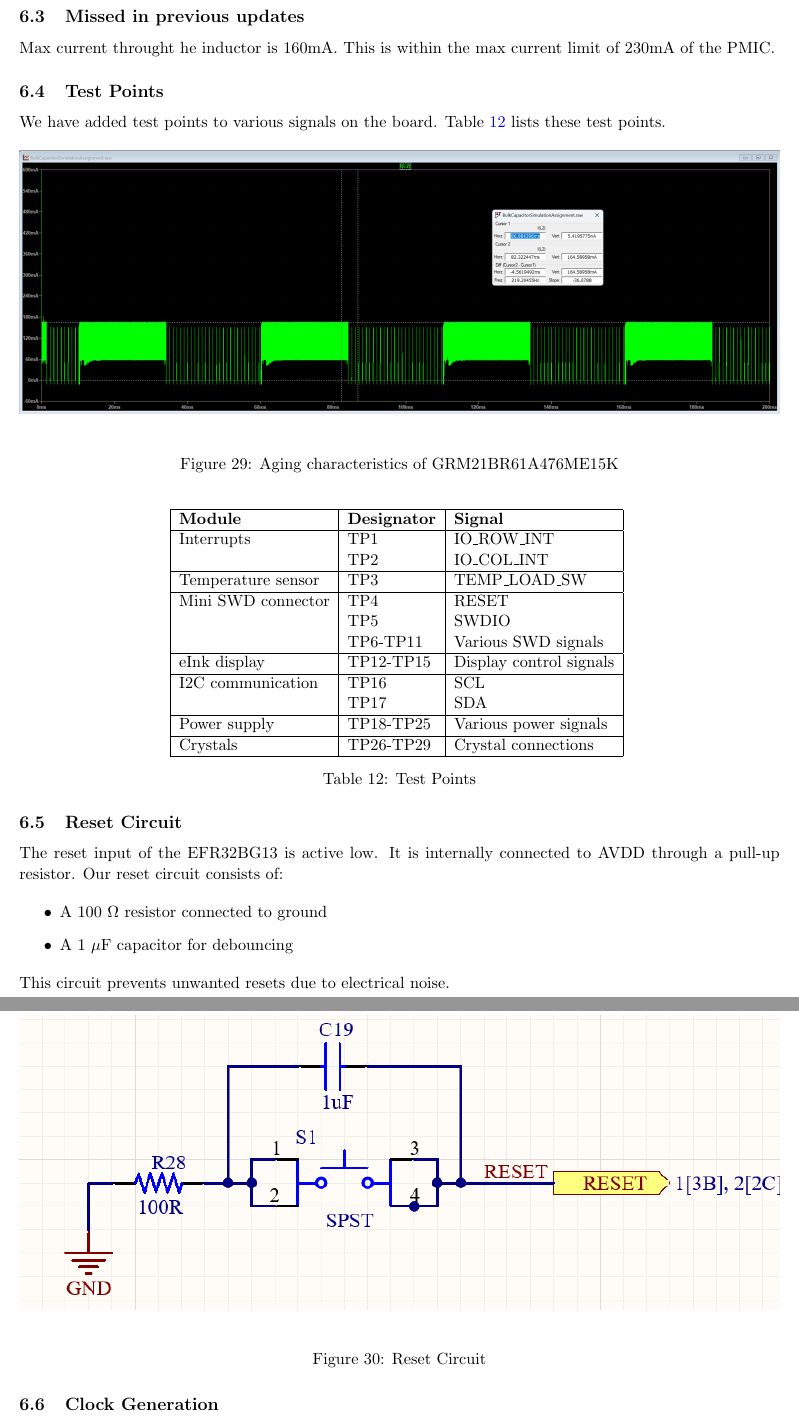
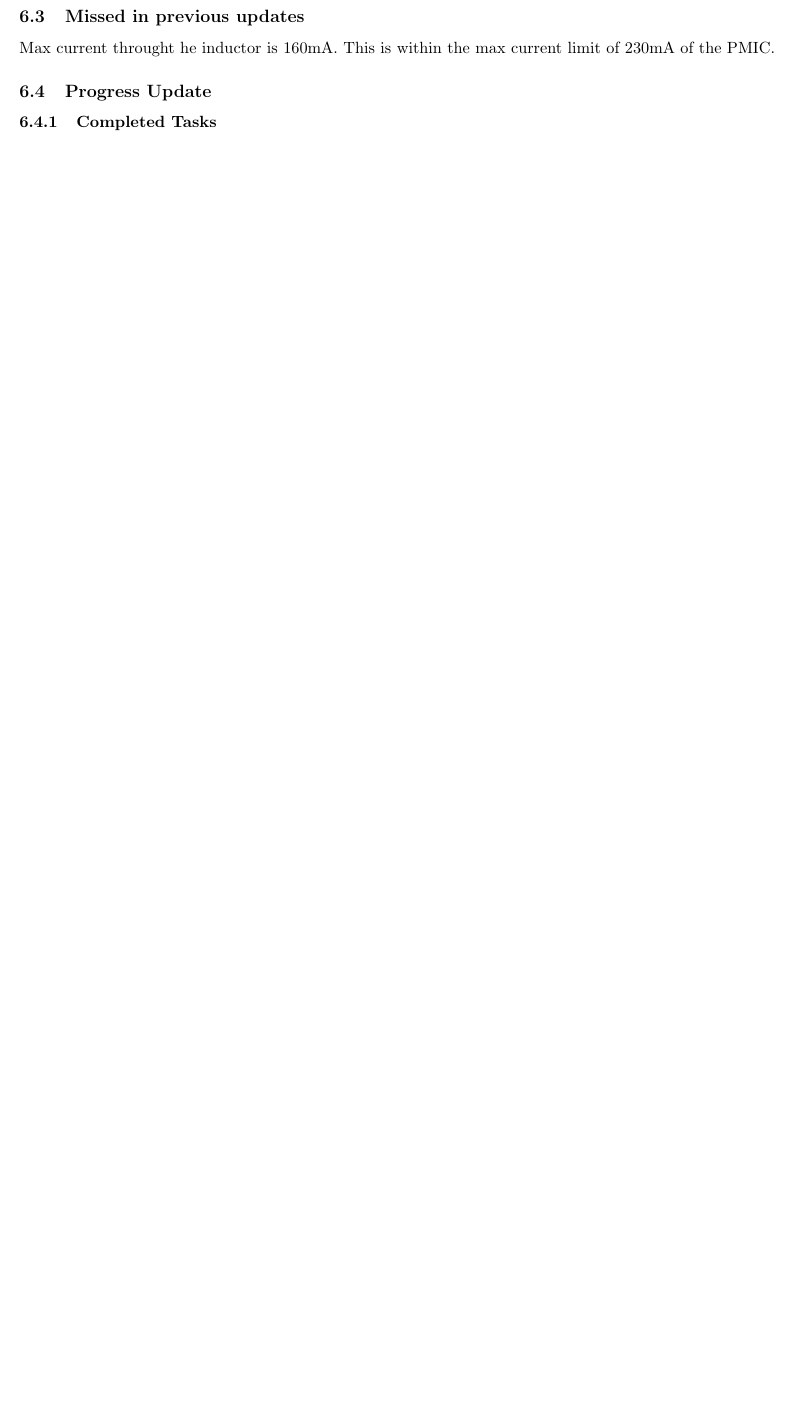
Before and after one commit to parthishere/Insane-Keyboard, a LaTeX document (project_report/the_insane_keyboard.tex): two parts of pages 47 and 48 of 53 before the commit and part of page 46 of 46 after it, the two joined at a grey line, cut so that both start at the same text, the shorter picture padded with empty space. Compiled offline with pdfLaTeX.

```diff
--- a/project_report/the_insane_keyboard.tex
+++ b/project_report/the_insane_keyboard.tex
@@ -1636,59 +1636,3 @@
 \subsection{Missed in previous updates}
 Max current throught he inductor is 160mA. This is within the max current limit of 230mA of the PMIC.
 
-\subsection{Test Points}
-
-We have added test points to various signals on the board. Table \ref{tab:test_points} lists these test points.
-\begin{figure}[H]
-    \centering
-    \includegraphics[width=\textwidth]{figures/Update5/Max inductor current.png}
-    \caption{Aging characteristics of GRM21BR61A476ME15K}
-\end{figure}
-\begin{table}[H]
-    \centering
-    \begin{tabular}{|l|l|l|}
-        \hline
-        \textbf{Module} & \textbf{Designator} & \textbf{Signal} \\
-        \hline
-        Interrupts & TP1 & IO\_ROW\_INT \\
-        & TP2 & IO\_COL\_INT \\
-        \hline
-        Temperature sensor & TP3 & TEMP\_LOAD\_SW \\
-        \hline
-        Mini SWD connector & TP4 & RESET \\
-        & TP5 & SWDIO \\
-        & TP6-TP11 & Various SWD signals \\
-        \hline
-        eInk display & TP12-TP15 & Display control signals \\
-        \hline
-        I2C communication & TP16 & SCL \\
-        & TP17 & SDA \\
-        \hline
-        Power supply & TP18-TP25 & Various power signals \\
-        \hline
-        Crystals & TP26-TP29 & Crystal connections \\
-        \hline
-    \end{tabular}
-    \caption{Test Points}
-    \label{tab:test_points}
-\end{table}
-
-\subsection{Reset Circuit}
-
-The reset input of the EFR32BG13 is active low. It is internally connected to AVDD through a pull-up resistor. Our reset circuit consists of:
-
-\begin{itemize}
-    \item A 100 $\Omega$ resistor connected to ground
-    \item A 1 $\mu$F capacitor for debouncing
-\end{itemize}
-
-This circuit prevents unwanted resets due to electrical noise.
-
-\begin{figure}[H]
-    \centering
-    \includegraphics[width=\textwidth]{figures/reset_circuit.png}
-    \caption{Reset Circuit}
-\end{figure}
-
-
-\subsection{Clock Generation}
@@ -1741 +1638,0 @@
-    \item Voltage regulation: Boost converter
```
Also changed, not shown: project_report/the_insane_keyboard.tex (115 more changed lines), 9 other files.
